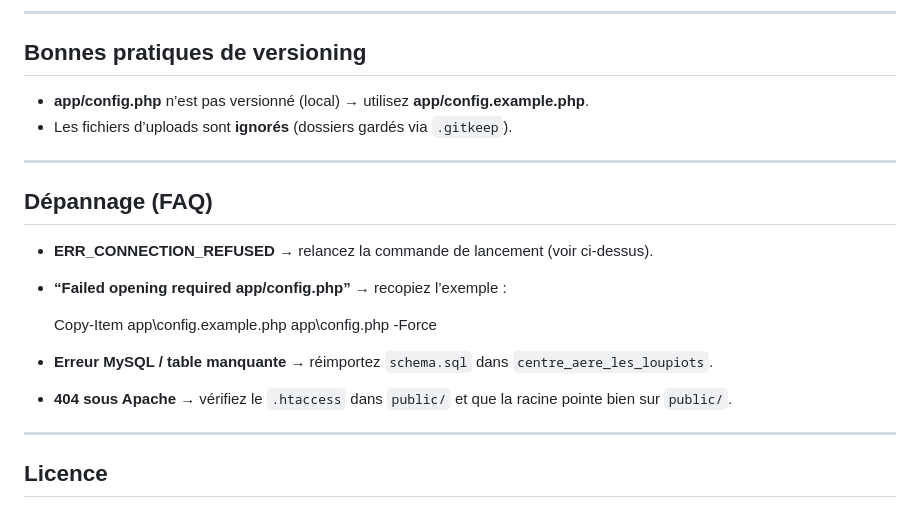
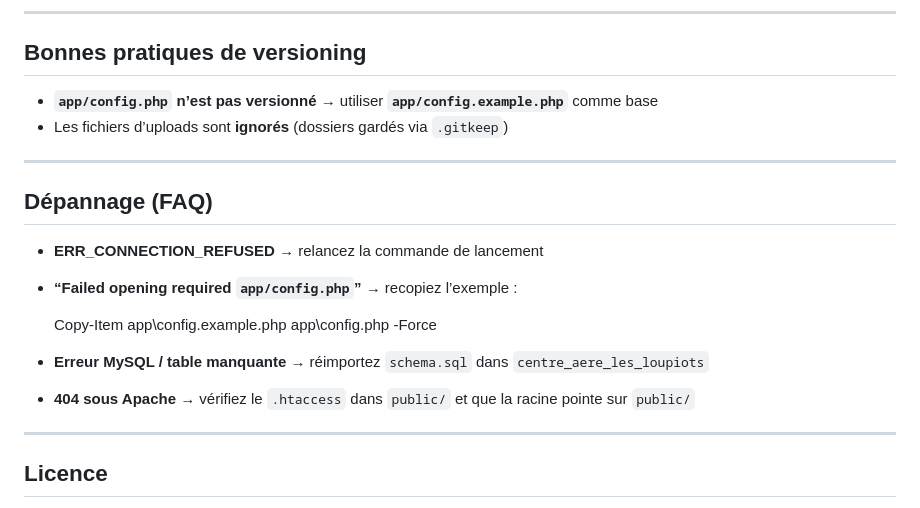
Before and after one commit to Puygauthier/Centre_Aere_Les_Loupiots, a Markdown page: README.md, the part around one of its changes. Drawn GitHub-style.

```diff
--- a/README.md
+++ b/README.md
@@ -96,19 +93,19 @@ Ajuster au besoin :
 ---
 
 ## Bonnes pratiques de versioning
-- **app/config.php** n’est pas versionné (local) → utilisez **app/config.example.php**.
-- Les fichiers d’uploads sont **ignorés** (dossiers gardés via `.gitkeep`).
+- **`app/config.php` n’est pas versionné** → utiliser **`app/config.example.php`** comme base
+- Les fichiers d’uploads sont **ignorés** (dossiers gardés via `.gitkeep`)
 
 ---
 
 ## Dépannage (FAQ)
-- **ERR_CONNECTION_REFUSED** → relancez la commande de lancement (voir ci-dessus).
-- **“Failed opening required app/config.php”** → recopiez l’exemple :
+- **ERR_CONNECTION_REFUSED** → relancez la commande de lancement
+- **“Failed opening required `app/config.php`”** → recopiez l’exemple :
 
     Copy-Item app\config.example.php app\config.php -Force
 
-- **Erreur MySQL / table manquante** → réimportez `schema.sql` dans `centre_aere_les_loupiots`.
-- **404 sous Apache** → vérifiez le `.htaccess` dans `public/` et que la racine pointe bien sur `public/`.
+- **Erreur MySQL / table manquante** → réimportez `schema.sql` dans `centre_aere_les_loupiots`
+- **404 sous Apache** → vérifiez le `.htaccess` dans `public/` et que la racine pointe sur `public/`
 
 ---
 
```
Also changed, not shown: other parts of README.md (+24 -27 lines).
